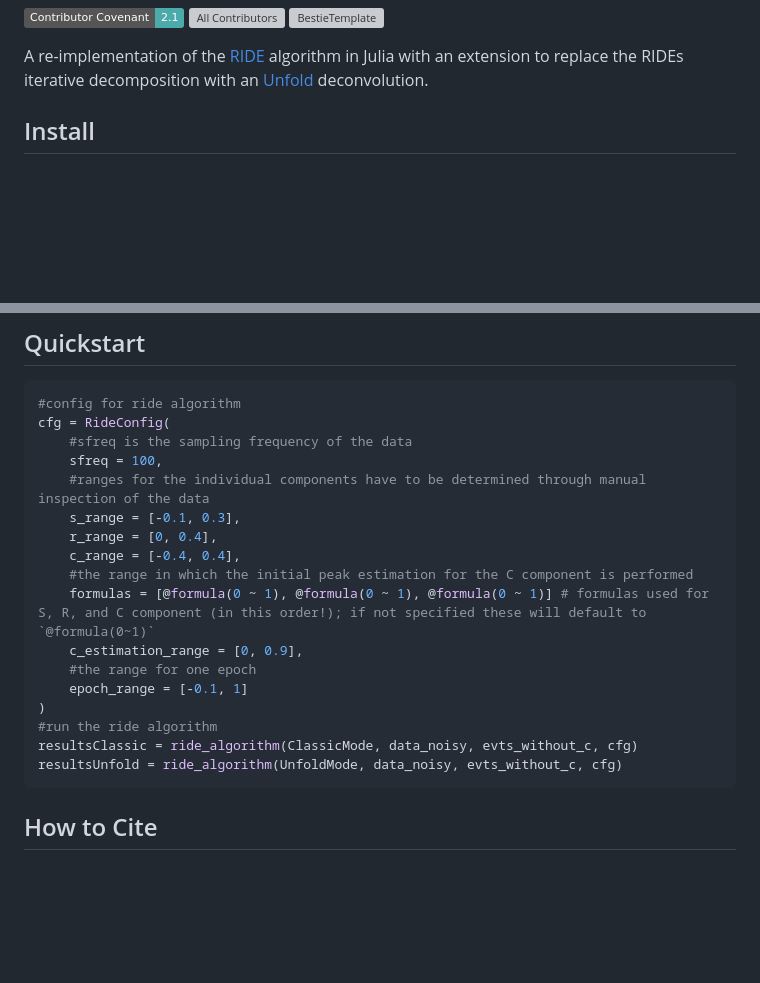
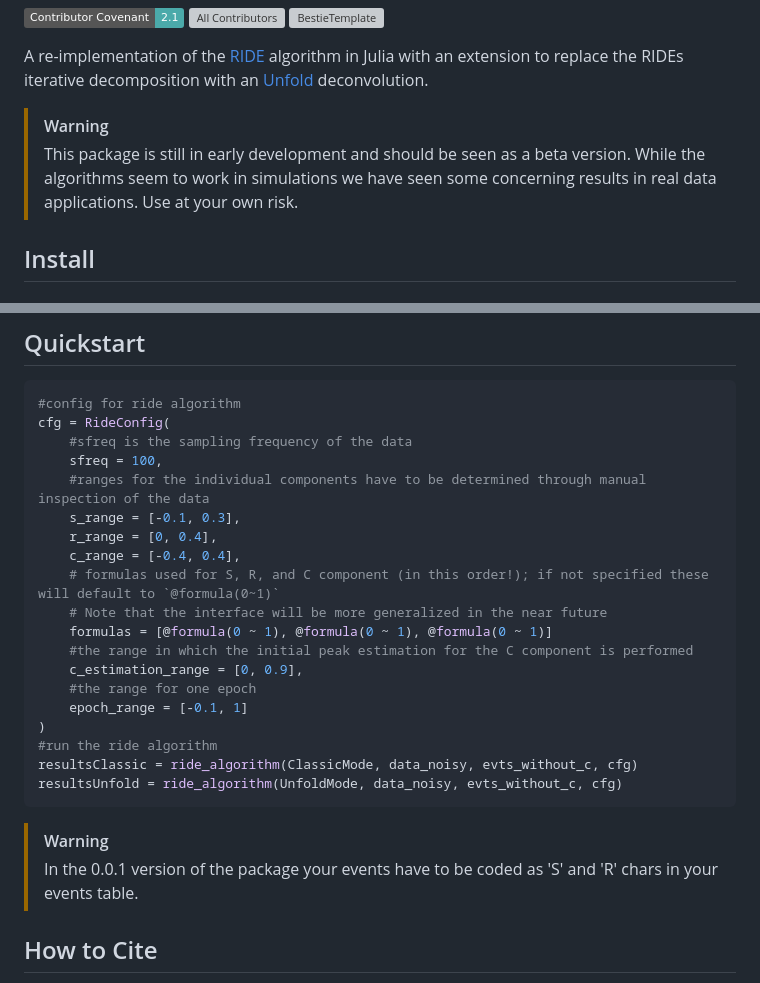
Before and after one commit to unfoldtoolbox/UnfoldRIDE.jl, a Markdown page: README.md, 2 parts joined by grey strips. Drawn GitHub-style; badges without logos; blank space fills up the shorter version; grey boxes are pictures that could not be loaded.

Commit message:
Revise installation instructions and warnings in README
Updated README to clarify installation instructions and warnings.

````diff
--- a/README.md
+++ b/README.md
@@ -12,6 +12,10 @@
 [![BestieTemplate](https://img.shields.io/endpoint?url=https://raw.githubusercontent.com/JuliaBesties/BestieTemplate.jl/main/docs/src/assets/badge.json)](https://github.com/JuliaBesties/BestieTemplate.jl)
 
 A re-implementation of the [RIDE](https://cns.hkbu.edu.hk/RIDE.htm) algorithm in Julia with an extension to replace the RIDEs iterative decomposition with an [Unfold](https://github.com/unfoldtoolbox/Unfold.jl) deconvolution.
+
+> [!WARNING]
+> This package is still in early development and should be seen as a beta version. While the algorithms seem to work in simulations we have seen some concerning results in real data applications.
+> Use at your own risk.
 
 ## Install
 
@@ -52,8 +56,10 @@ cfg = RideConfig(
     s_range = [-0.1, 0.3],
     r_range = [0, 0.4],
     c_range = [-0.4, 0.4],
+    # formulas used for S, R, and C component (in this order!); if not specified these will default to `@formula(0~1)`
+    # Note that the interface will be more generalized in the near future
+    formulas = [@formula(0 ~ 1), @formula(0 ~ 1), @formula(0 ~ 1)]
     #the range in which the initial peak estimation for the C component is performed
-    formulas = [@formula(0 ~ 1), @formula(0 ~ 1), @formula(0 ~ 1)] # formulas used for S, R, and C component (in this order!); if not specified these will default to `@formula(0~1)`
     c_estimation_range = [0, 0.9],
     #the range for one epoch
     epoch_range = [-0.1, 1]
@@ -62,6 +68,9 @@ cfg = RideConfig(
 resultsClassic = ride_algorithm(ClassicMode, data_noisy, evts_without_c, cfg)
 resultsUnfold = ride_algorithm(UnfoldMode, data_noisy, evts_without_c, cfg)
 ```
+
+> [!WARNING]
+> In the 0.0.1 version of the package your events have to be coded as 'S' and 'R' chars in your events table.
 
 ## How to Cite
 
````
